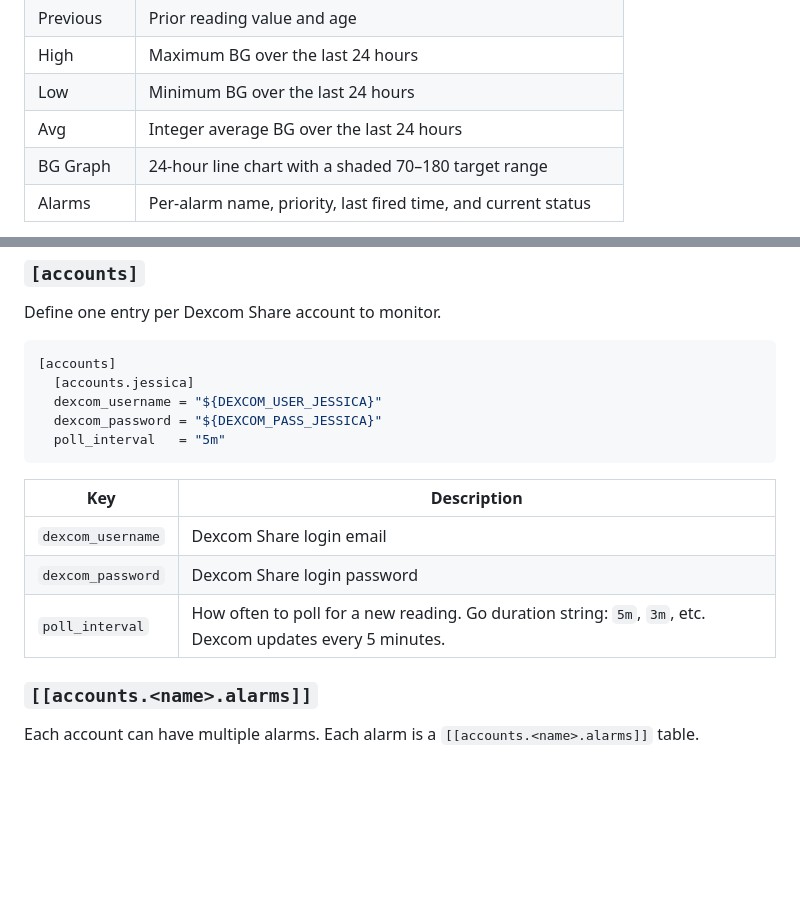
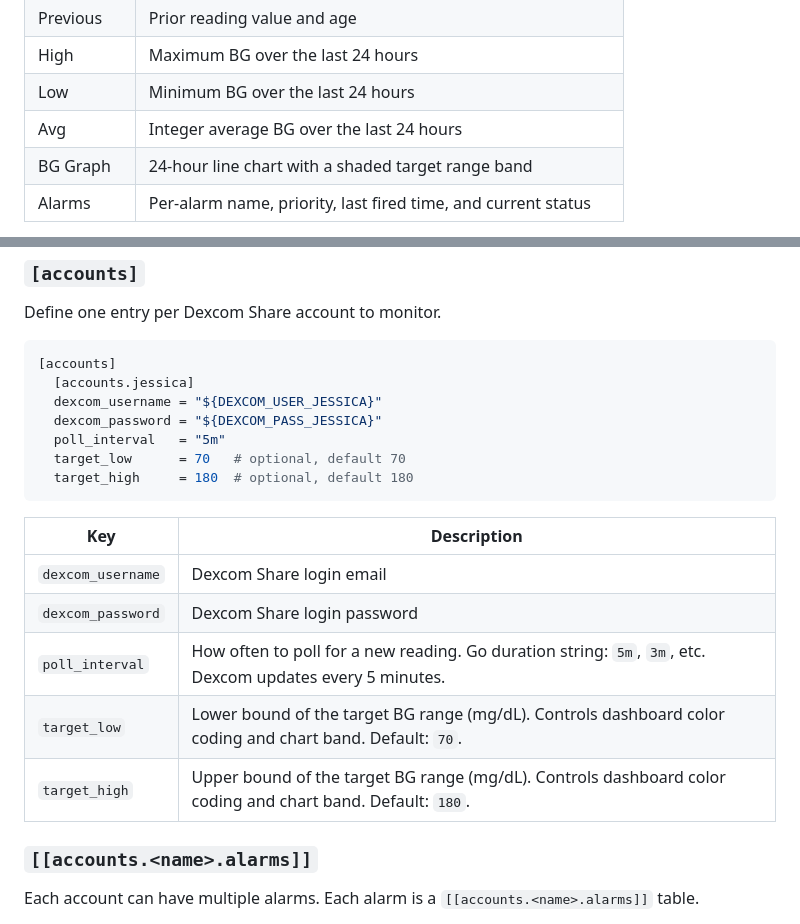
Before and after one commit to bigturdferguson/dexmon, a Markdown page: README.md, 2 parts joined by grey strips. Rendered like a GitHub page; blank space fills up the shorter version.

Commit message:
docs: document target_low/target_high in README accounts section

````diff
--- a/README.md
+++ b/README.md
@@ -15,7 +15,7 @@ The dashboard is available at `https://<appname>.fly.dev/` and auto-refreshes ev
 | High | Maximum BG over the last 24 hours |
 | Low | Minimum BG over the last 24 hours |
 | Avg | Integer average BG over the last 24 hours |
-| BG Graph | 24-hour line chart with a shaded 70–180 target range |
+| BG Graph | 24-hour line chart with a shaded target range band |
 | Alarms | Per-alarm name, priority, last fired time, and current status |
 
 Supports light and dark themes — toggle with the button in the header. Preference is saved across page loads.
@@ -227,6 +227,8 @@ Define one entry per Dexcom Share account to monitor.
   dexcom_username = "${DEXCOM_USER_JESSICA}"
   dexcom_password = "${DEXCOM_PASS_JESSICA}"
   poll_interval   = "5m"
+  target_low      = 70   # optional, default 70
+  target_high     = 180  # optional, default 180
 ```
 
 | Key | Description |
@@ -234,6 +236,8 @@ Define one entry per Dexcom Share account to monitor.
 | `dexcom_username` | Dexcom Share login email |
 | `dexcom_password` | Dexcom Share login password |
 | `poll_interval` | How often to poll for a new reading. Go duration string: `5m`, `3m`, etc. Dexcom updates every 5 minutes. |
+| `target_low` | Lower bound of the target BG range (mg/dL). Controls dashboard color coding and chart band. Default: `70`. |
+| `target_high` | Upper bound of the target BG range (mg/dL). Controls dashboard color coding and chart band. Default: `180`. |
 
 ### `[[accounts.<name>.alarms]]`
 
````
